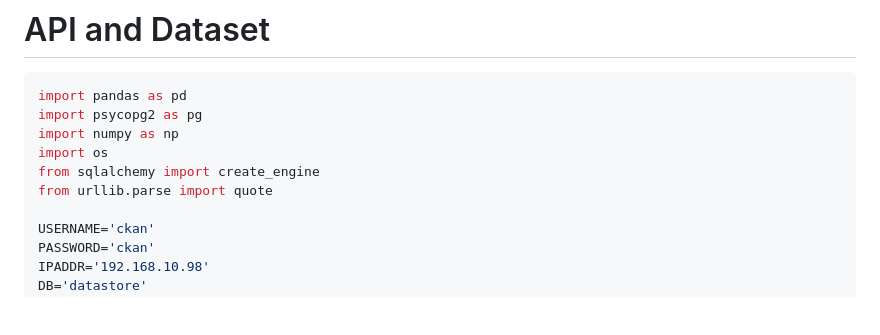
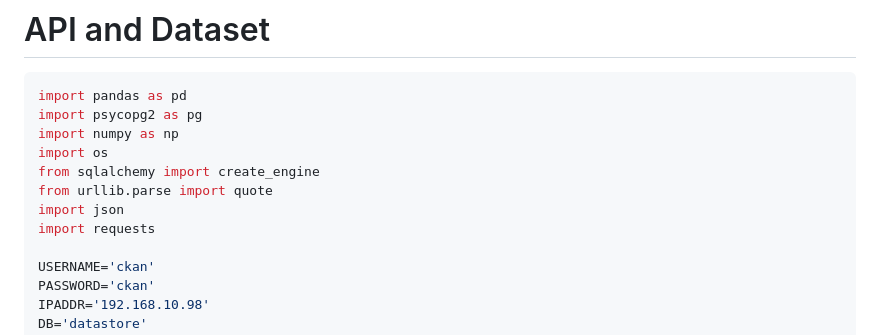
Before and after one commit to ezynook/ezynook, a Markdown page: Blog/CkanAPI Dataset.md, the part around the change. GitHub-like rendering; blank space fills up the shorter version.

```diff
--- a/Blog/CkanAPI Dataset.md
+++ b/Blog/CkanAPI Dataset.md
@@ -93,6 +93,8 @@ import numpy as np
 import os
 from sqlalchemy import create_engine
 from urllib.parse import quote
+import json
+import requests
 
 USERNAME='ckan'
 PASSWORD='ckan'
```
